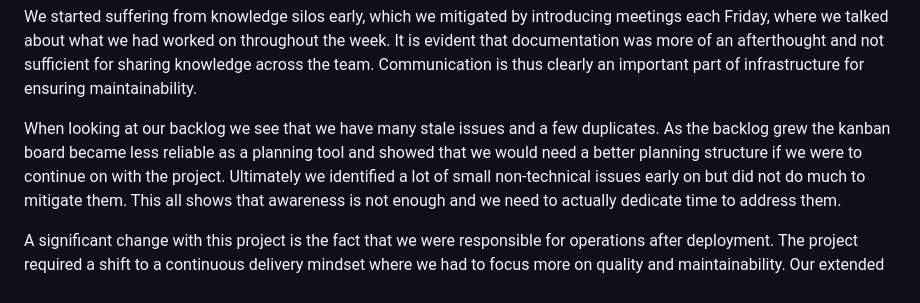
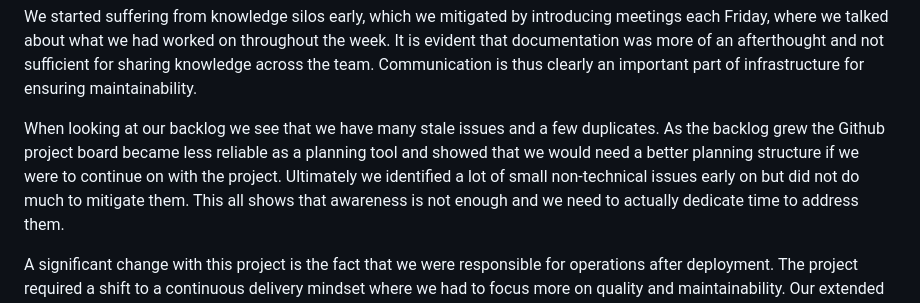
Before and after one commit to Slug-Boi-ITU-Repositories/Dense-Dino-Nuggets, a Markdown page: report/MSc_group_d.md, the part around the change. Rendered like a GitHub page.

Commit message:
docs: kanban -> github project

```diff
--- a/report/MSc_group_d.md
+++ b/report/MSc_group_d.md
@@ -216,7 +216,7 @@ As the course progressed challenges of our project slowly became less about impl
 
 We started suffering from knowledge silos early, which we mitigated by introducing meetings each Friday, where we talked about what we had worked on throughout the week. It is evident that documentation was more of an afterthought and not sufficient for sharing knowledge across the team. Communication is thus clearly an important part of infrastructure for ensuring maintainability.
 
-When looking at our backlog we see that we have many stale issues and a few duplicates. As the backlog grew the kanban board became less reliable as a planning tool and showed that we would need a better planning structure if we were to continue on with the project.
+When looking at our backlog we see that we have many stale issues and a few duplicates. As the backlog grew the Github project board became less reliable as a planning tool and showed that we would need a better planning structure if we were to continue on with the project.
 Ultimately we identified a lot of small non-technical issues early on but did not do much to mitigate them. This all shows that awareness is not enough and we need to actually dedicate time to address them.
 
 A significant change with this project is the fact that we were responsible for operations after deployment. The project required a shift to a continuous delivery mindset where we had to focus more on quality and maintainability. Our extended feedback loop ensured that we were constantly aware of these qualities through pull requests and monitoring, rather than focusing solely on feature delivery.
```
